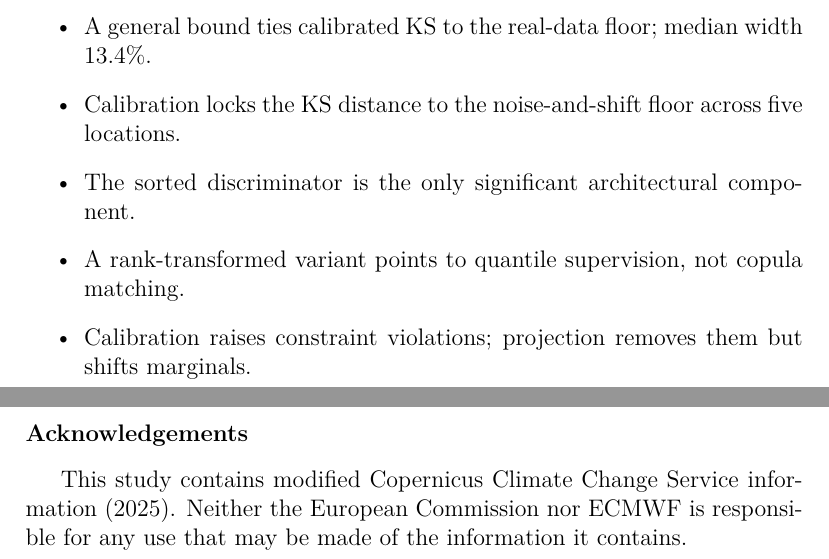
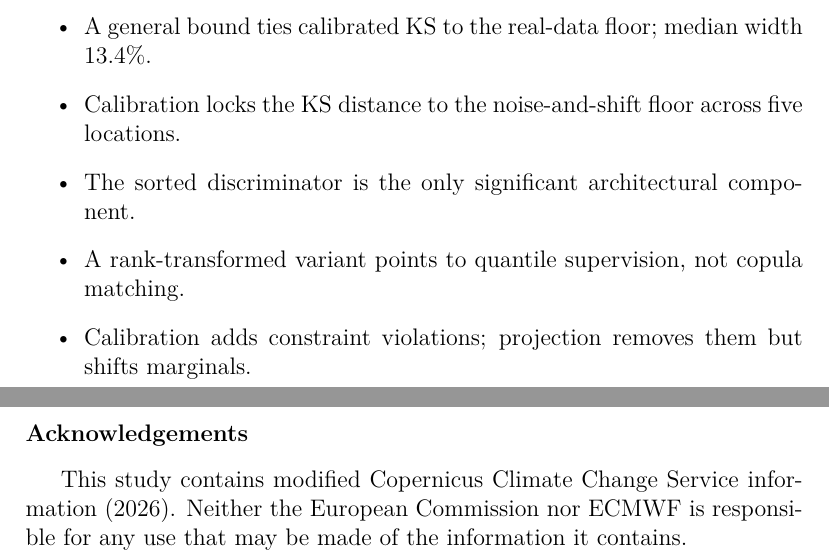
Before and after one commit to ozaytac/StatD2GAN, a LaTeX paper (paper/main.tex): two parts of pages 1 and 36 of 41, joined at a grey line, cut so that both start at the same text. Compiled offline with pdfLaTeX.

Commit message:
README: describe the frozen campaign without internal version labels; paper: highlight length, acknowledgement year

```diff
--- a/paper/main.tex
+++ b/paper/main.tex
@@ -151,8 +151,8 @@ dependence and sequence-level metrics.
       component.
 \item A rank-transformed variant points to quantile supervision, not
       copula matching.
-\item Calibration raises constraint violations; projection removes
-      them but shifts marginals.
+\item Calibration adds constraint violations; projection removes them
+      but shifts marginals.
 \end{highlights}
 
 \begin{keyword}
@@ -1493,7 +1493,7 @@ work reported in this paper.
 %%==========================================================================
 
 This study contains modified Copernicus Climate Change Service information
-(2025). Neither the European Commission nor ECMWF is responsible for any use
+(2026). Neither the European Commission nor ECMWF is responsible for any use
 that may be made of the information it contains.
 
 %%==========================================================================
```
Also changed, not shown: README.md, 1 other file.
